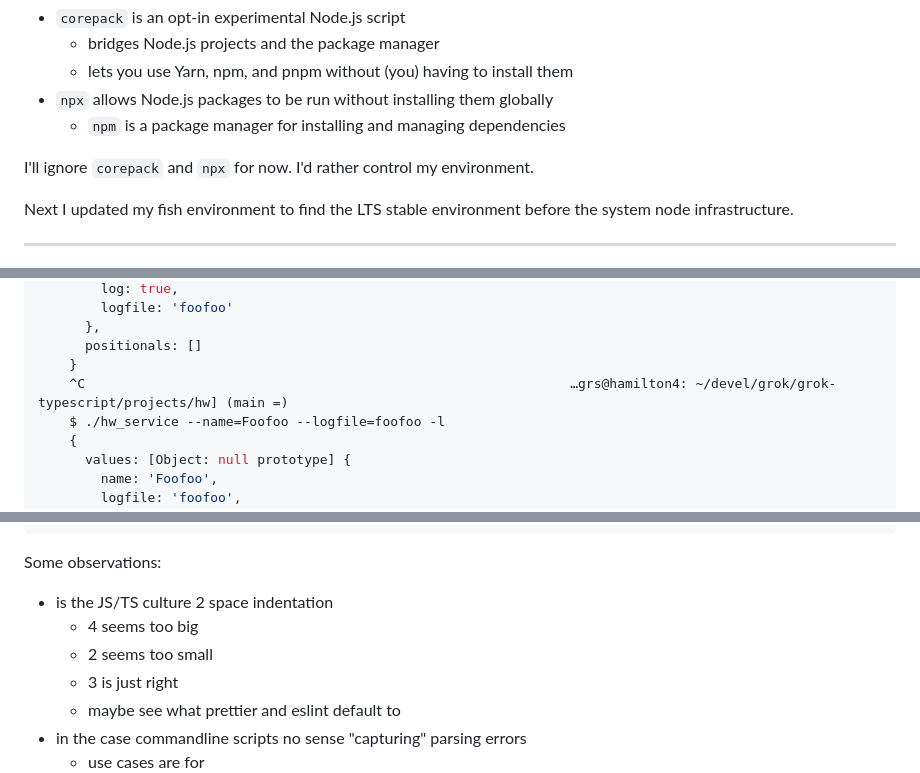
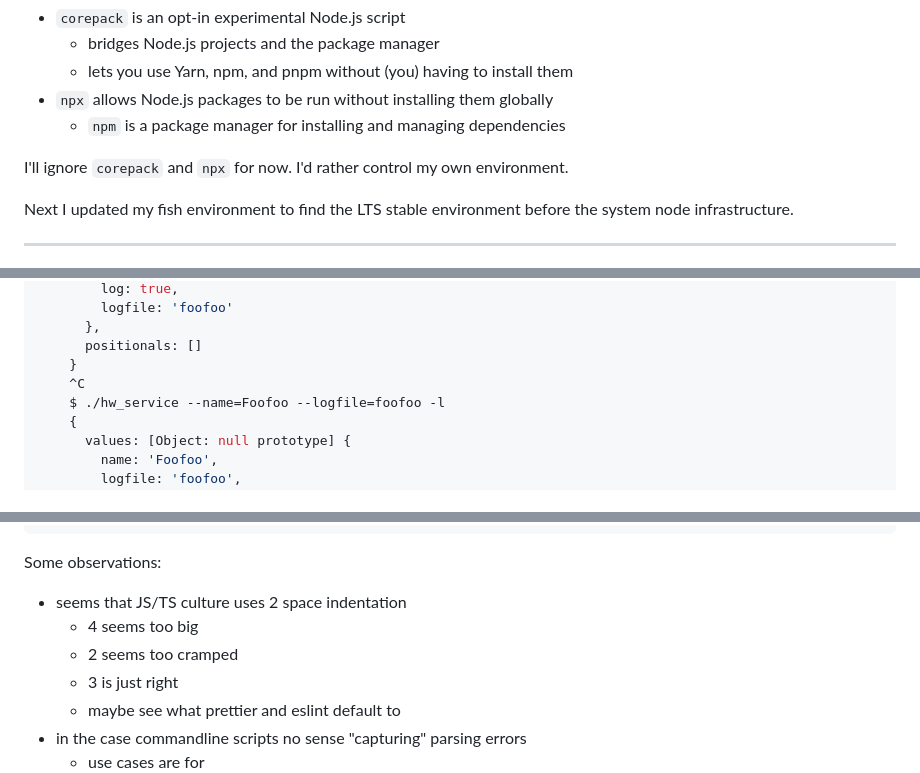
Before and after one commit to grscheller/grok-typescript, a Markdown page: Notes.md, 3 parts joined by grey strips. Drawn GitHub-style.

Commit message:
Fixed accidental paste

```diff
--- a/Notes.md
+++ b/Notes.md
@@ -411,7 +411,7 @@ What the hell are `corepack` and `npx`?
 * `npx` allows Node.js packages to be run without installing them globally
   * `npm` is a package manager for installing and managing dependencies
 
-I'll ignore `corepack` and `npx` for now. I'd rather control my
+I'll ignore `corepack` and `npx` for now. I'd rather control my own
 environment.
 
 Next I updated my fish environment to find the LTS stable environment
@@ -653,7 +653,7 @@ So far just printing out what was past.
       },
       positionals: []
     }
-    ^C                                                              …grs@hamilton4: ~/devel/grok/grok-typescript/projects/hw] (main =)
+    ^C
     $ ./hw_service --name=Foofoo --logfile=foofoo -l
     {
       values: [Object: null prototype] {
@@ -674,9 +674,9 @@ So far just printing out what was past.
 
 Some observations:
 
-* is the JS/TS culture 2 space indentation
+* seems that JS/TS culture uses 2 space indentation
   * 4 seems too big
-  * 2 seems too small
+  * 2 seems too cramped
   * 3 is just right
   * maybe see what prettier and eslint default to
 * in the case commandline scripts no sense "capturing" parsing errors
```
